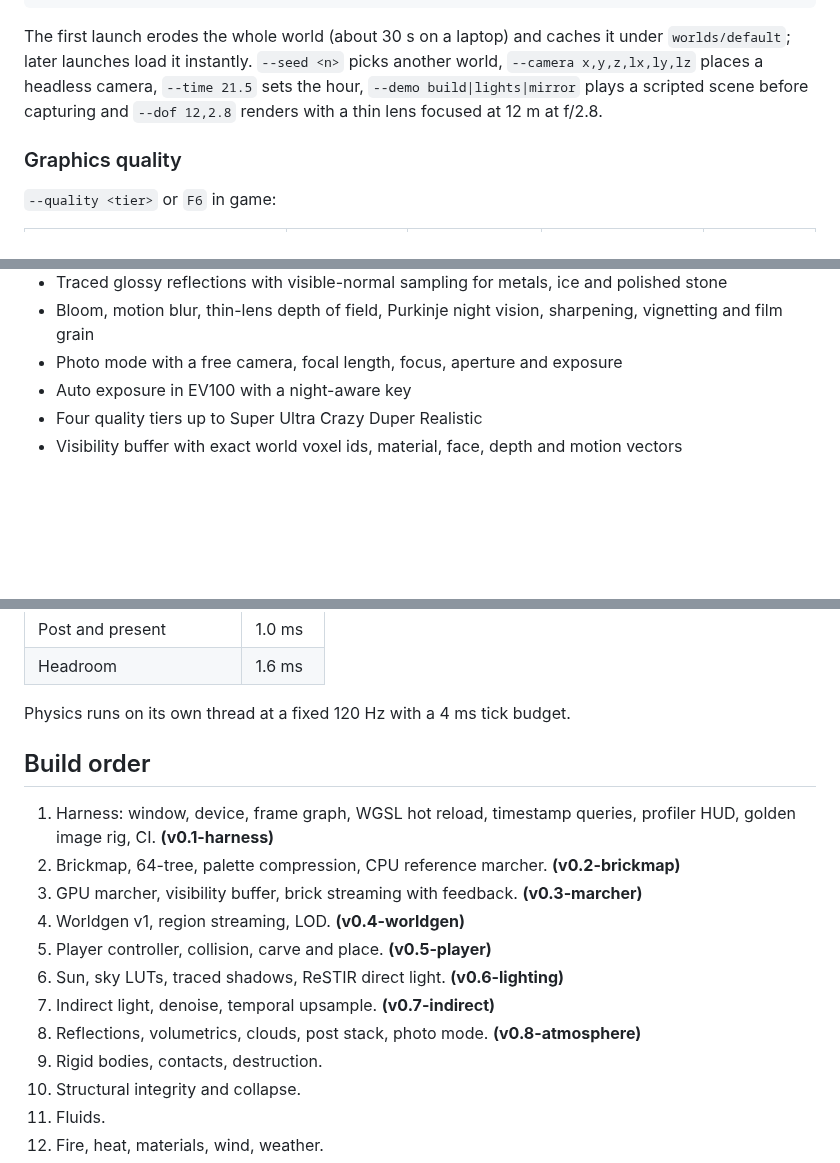
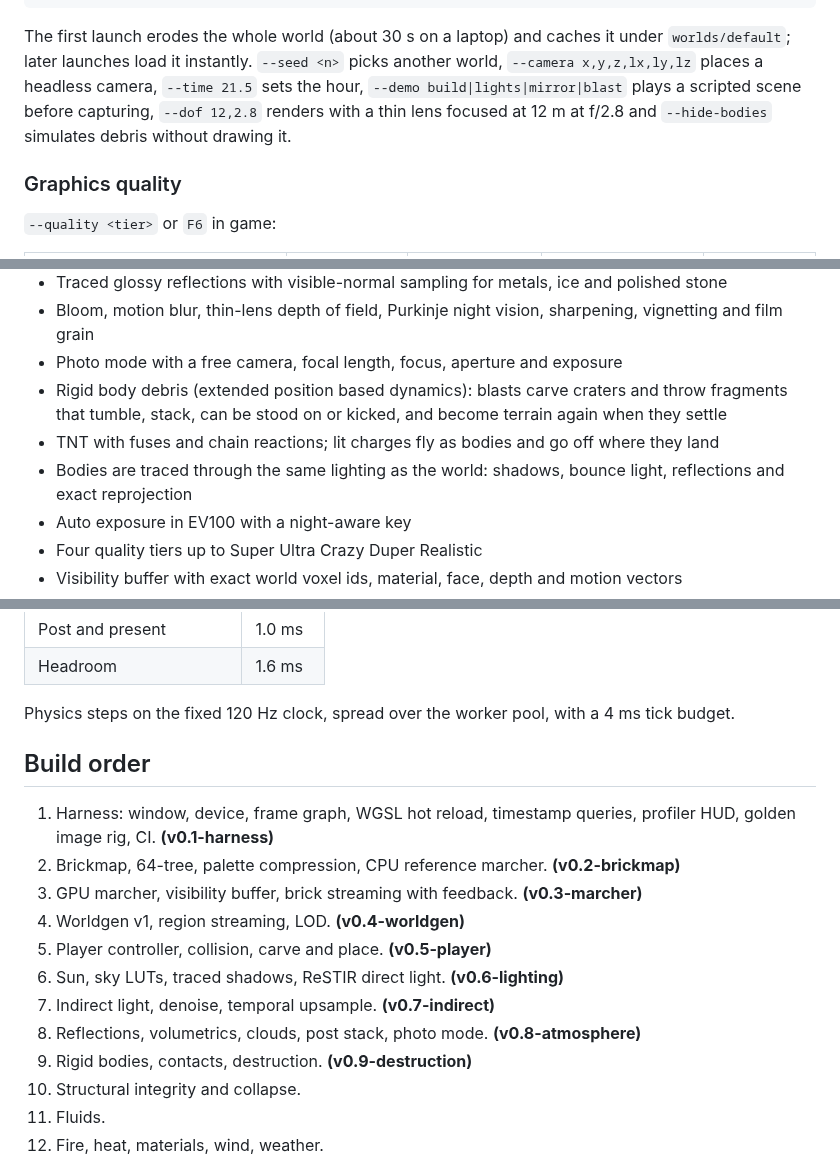
Before and after one commit to Anandb71/minecraft-2, a Markdown page: README.md, 3 parts joined by grey strips. GitHub-like rendering; blank space fills up the shorter version.

Commit message:
docs(readme): debris, TNT and the physics crate
Co-Authored-By: Claude Opus 5 <noreply@anthropic.com>

```diff
--- a/README.md
+++ b/README.md
@@ -26,8 +26,9 @@ cargo run --release -- --bench --frames 600 --size 2560x1440
 The first launch erodes the whole world (about 30 s on a laptop) and caches it
 under `worlds/default`; later launches load it instantly. `--seed <n>` picks
 another world, `--camera x,y,z,lx,ly,lz` places a headless camera, `--time 21.5`
-sets the hour, `--demo build|lights|mirror` plays a scripted scene before
-capturing and `--dof 12,2.8` renders with a thin lens focused at 12 m at f/2.8.
+sets the hour, `--demo build|lights|mirror|blast` plays a scripted scene before
+capturing, `--dof 12,2.8` renders with a thin lens focused at 12 m at f/2.8 and
+`--hide-bodies` simulates debris without drawing it.
 
 ### Graphics quality
 
@@ -102,6 +104,9 @@ Time stops and the camera flies free.
 - Traced glossy reflections with visible-normal sampling for metals, ice and polished stone
 - Bloom, motion blur, thin-lens depth of field, Purkinje night vision, sharpening, vignetting and film grain
 - Photo mode with a free camera, focal length, focus, aperture and exposure
+- Rigid body debris (extended position based dynamics): blasts carve craters and throw fragments that tumble, stack, can be stood on or kicked, and become terrain again when they settle
+- TNT with fuses and chain reactions; lit charges fly as bodies and go off where they land
+- Bodies are traced through the same lighting as the world: shadows, bounce light, reflections and exact reprojection
 - Auto exposure in EV100 with a night-aware key
 - Four quality tiers up to Super Ultra Crazy Duper Realistic
 - Visibility buffer with exact world voxel ids, material, face, depth and motion vectors
@@ -133,7 +138,8 @@ each line's last and p99 cost and turns red when p99 exceeds its budget.
 | Post and present | 1.0 ms |
 | Headroom | 1.6 ms |
 
-Physics runs on its own thread at a fixed 120 Hz with a 4 ms tick budget.
+Physics steps on the fixed 120 Hz clock, spread over the worker pool, with a
+4 ms tick budget.
 
 ## Build order
 
@@ -145,7 +151,7 @@ Physics runs on its own thread at a fixed 120 Hz with a 4 ms tick budget.
 6. Sun, sky LUTs, traced shadows, ReSTIR direct light. **(v0.6-lighting)**
 7. Indirect light, denoise, temporal upsample. **(v0.7-indirect)**
 8. Reflections, volumetrics, clouds, post stack, photo mode. **(v0.8-atmosphere)**
-9. Rigid bodies, contacts, destruction.
+9. Rigid bodies, contacts, destruction. **(v0.9-destruction)**
 10. Structural integrity and collapse.
 11. Fluids.
 12. Fire, heat, materials, wind, weather.
```
Also changed, not shown: other parts of README.md (+3 -1 lines).
